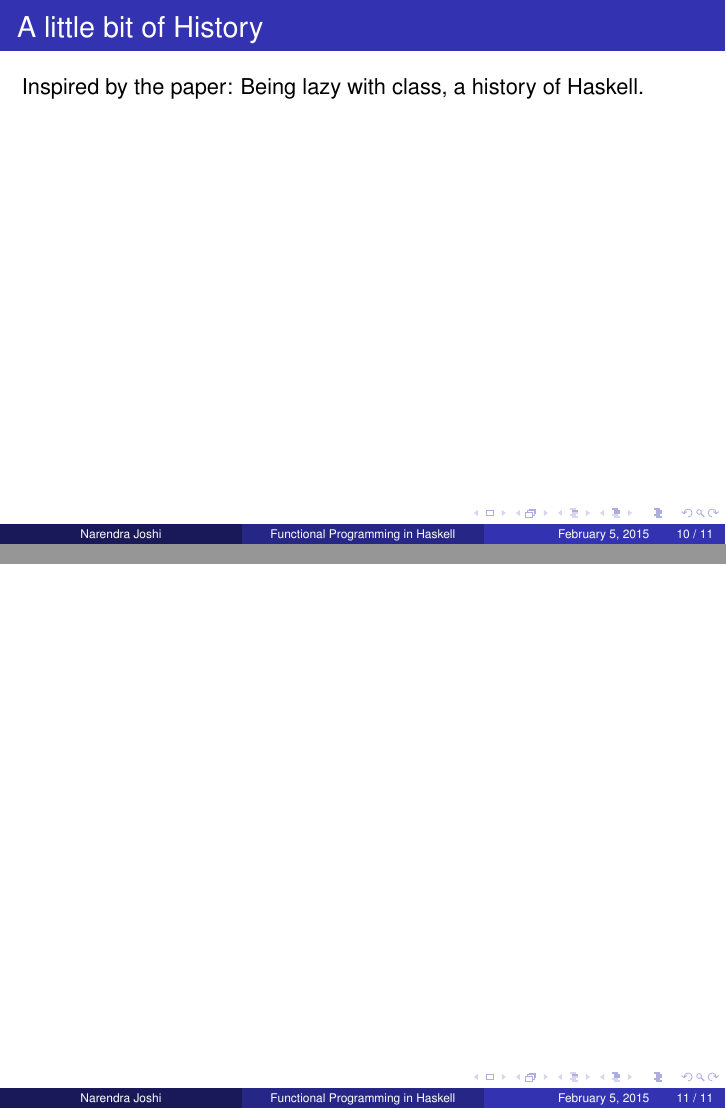
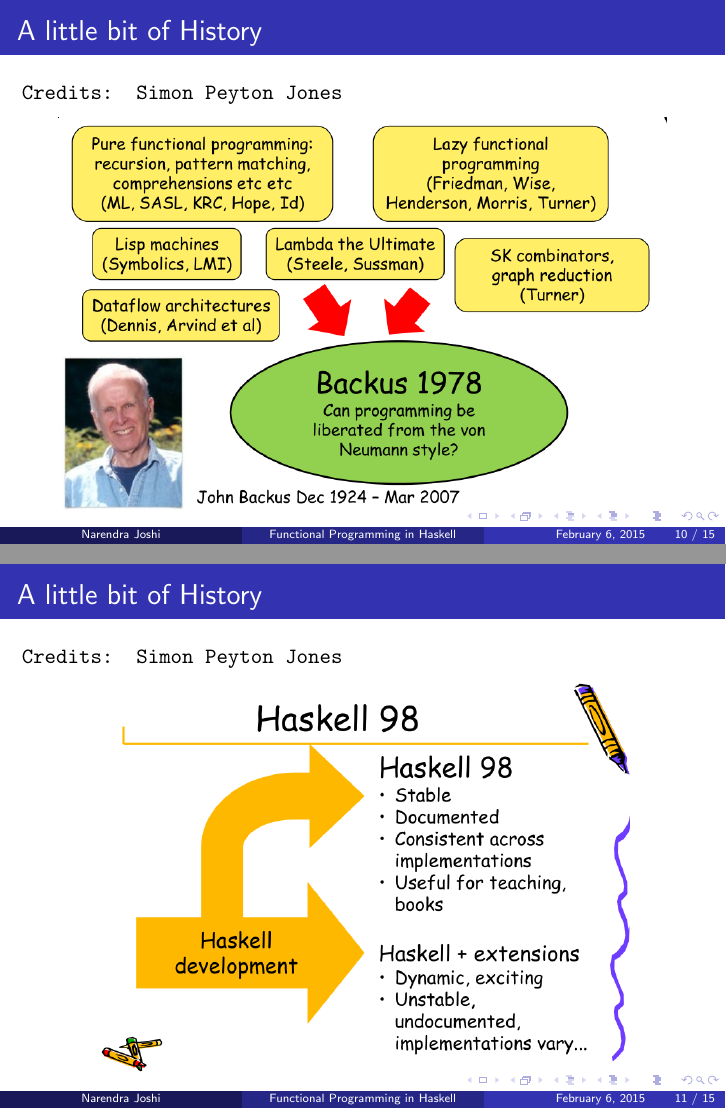
Before and after one commit to narendraj9/fp-nith, LaTeX slides (presentation.tex): pages 10 and 11 of 11 before the commit and pages 10 and 11 of 16 after it, joined at a grey line. The pictures show the PDF file presentation.pdf that the author committed with the source.

Commit message:
Add history images from Simon Peyton Jones talk.

```diff
--- a/presentation.tex
+++ b/presentation.tex
@@ -178,7 +189,45 @@
   \end{itemize}
 \end{frame}
 
+\section{History of Haskell}
+
 % History
 \begin{frame}[t]
   \frametitle{A little bit of History}
-  Inspired by the paper: Being lazy with class, a history of Haskell.
+  \texttt{Credits: Simon Peyton Jones}
+  \begin{fimage}[18em]{beginnings} \end{fimage}
+\end{frame}
+
+\begin{frame}[t]
+  \frametitle{A little bit of History}
+  \texttt{Credits: Simon Peyton Jones}
+  \begin{fimage}[18em]{haskell98} \end{fimage}
+\end{frame}
+
+\begin{frame}[t]
+  \frametitle{History of Research Langauges}
+  \texttt{Credits: Simon Peyton Jones}
+  \begin{fimage}{historyResearchLang} \end{fimage}
+\end{frame}
+
+\begin{frame}[t]
+  \frametitle{Successful Research Languages}
+  \texttt{Credits: Simon Peyton Jones}
+  \begin{fimage}{successfulRLang} \end{fimage}
+\end{frame}
+
+\begin{frame}[t]
+  \frametitle{C++/Java/Perl/Ruby}
+  \texttt{Credits: Simon Peyton Jones}
+  \begin{fimage}{immortalLanguages} \end{fimage}
+\end{frame}
+
+\begin{frame}[t]
+  \frametitle{Where's Haskell?}
+  \texttt{Credits: Simon Peyton Jones}
+  \begin{fimage}[18em]{haskellHistory} \end{fimage}
+\end{frame}
+
+
+% Perks of being a Haskeller
+\section{Perks of Being a Haskeller}
```
Also changed, not shown: images/beginnings.png (added), images/haskell98.png (added), images/haskellHistory.png (added), images/historyResearchLang.png (added), images/immortalLanguages.png (added), images/successfulRLang.png (added), presentation.pdf, presentation.tex (25 more changed lines).
